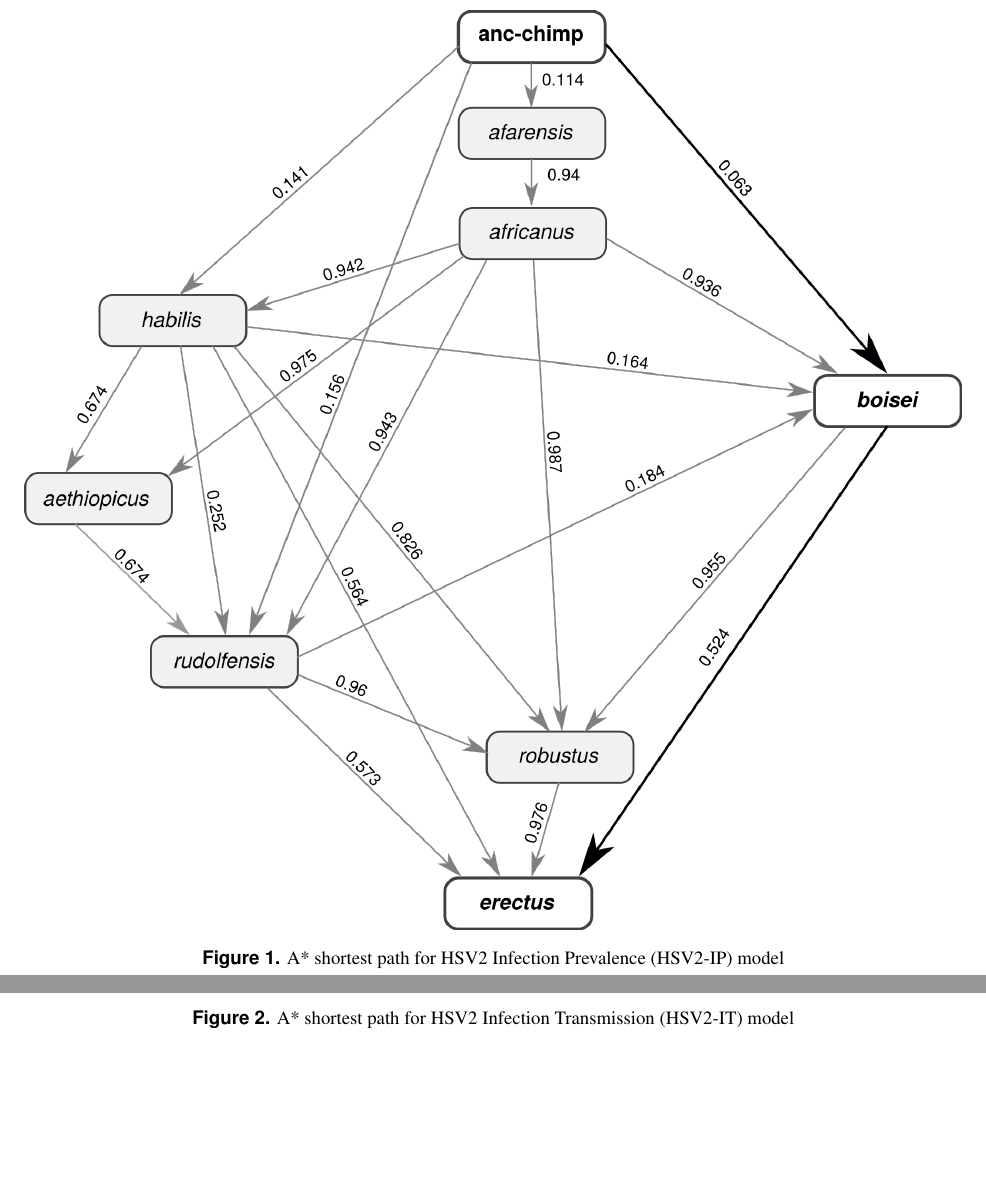
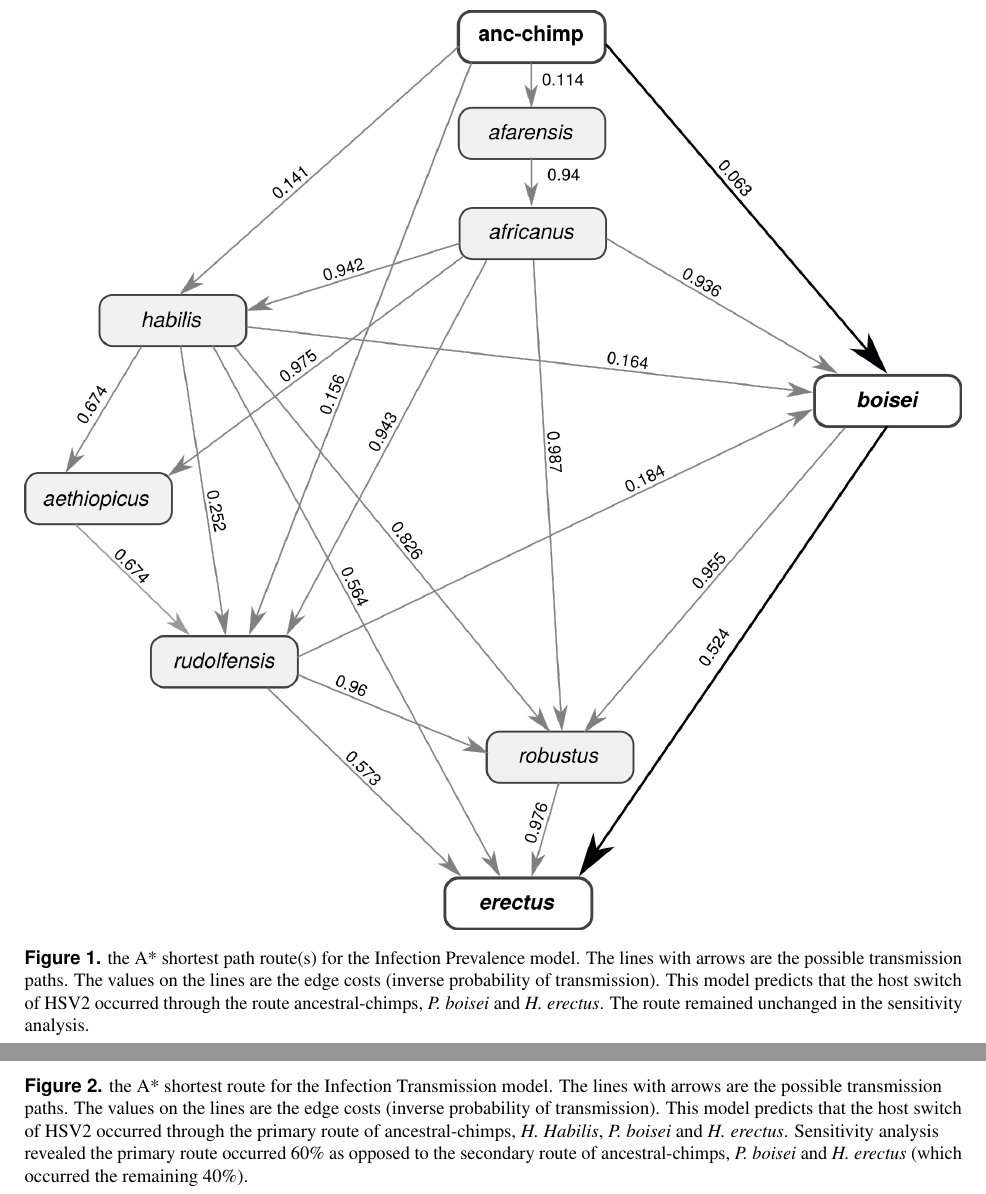
Before and after one commit to kks32-docs/2017-hsv2, a LaTeX paper (main.tex): two parts of pages 3 and 4 of 13, joined at a grey line, cut at the place of the change, the shorter picture padded with empty space. Compiled offline with pdfLaTeX.

Commit message:
:scroll: Improved caption for figures

```diff
--- a/main.tex
+++ b/main.tex
@@ -117,14 +117,14 @@ anc-chimp $\Rightarrow$ \textit{habilis} $\Rightarrow$ \textit{erectus} & 4 (10.
 \begin{figure}
   \centering
   \includegraphics[width=\textwidth]{figs/dag-ip}
-  \caption{A* shortest path for HSV2 Infection Prevalence (HSV2-IP) model}
+  \caption{the A* shortest path route(s) for the Infection Prevalence model. The lines with arrows are the possible transmission paths. The values on the lines are the edge costs (inverse probability of transmission). This model predicts that the host switch of HSV2 occurred through the route ancestral-chimps, \textit{P. boisei} and \textit{H. erectus}. The route remained unchanged in the sensitivity analysis.}
   \label{fig:dag-ip}
 \end{figure}
 
 \begin{figure}
   \centering
   \includegraphics[width=\textwidth]{figs/dag-it}
-  \caption{A* shortest path for HSV2 Infection Transmission (HSV2-IT) model}
+  \caption{the A* shortest route for the Infection Transmission model. The lines with arrows are the possible transmission paths. The values on the lines are the edge costs (inverse probability of transmission). This model predicts that the host switch of HSV2 occurred through the primary route of ancestral-chimps, \textit{H. Habilis}, \textit{P. boisei} and \textit{H. erectus}. Sensitivity analysis revealed the primary route occurred 60\% as opposed to the secondary route of ancestral-chimps, \textit{P. boisei} and \textit{H. erectus} (which occurred the remaining 40\%).}
   \label{fig:dag-it}
 \end{figure}
 
```
